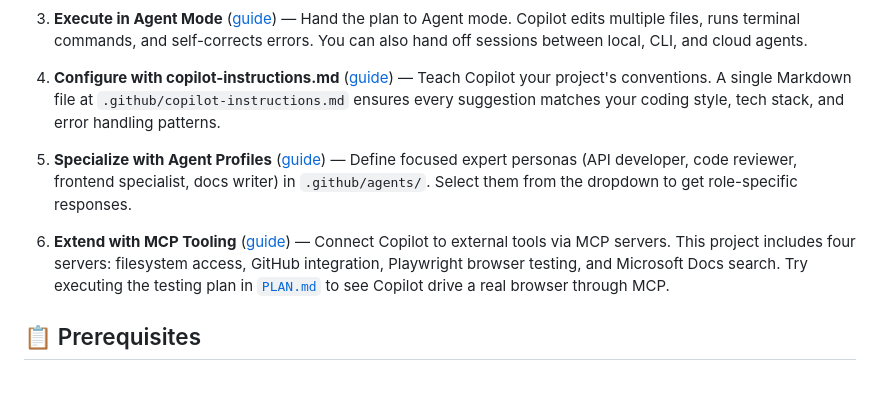
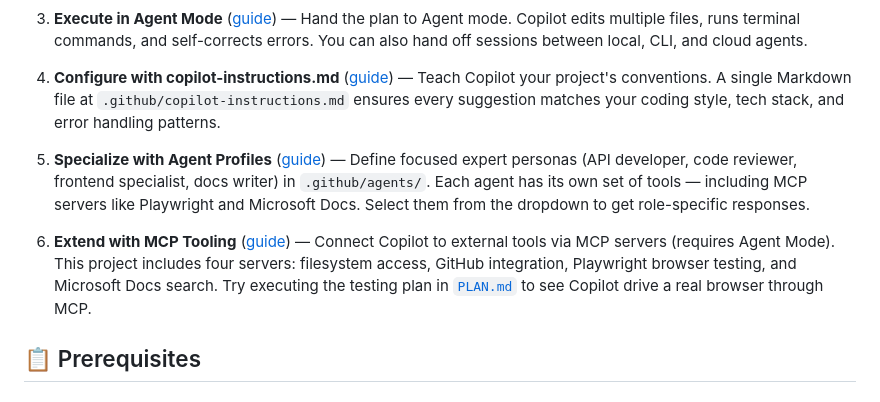
Before and after one commit to roryp/cli, a Markdown page: README.md, the part around the change. GitHub-like rendering.

Commit message:
Enhance documentation for Agent Profiles by clarifying tool capabilities and access to MCP servers

```diff
--- a/README.md
+++ b/README.md
@@ -14,9 +14,9 @@ A hands-on workshop project that demonstrates how to use GitHub Copilot effectiv
 
 4. **Configure with copilot-instructions.md** ([guide](docs/04-copilot-instructions.md)) — Teach Copilot your project's conventions. A single Markdown file at `.github/copilot-instructions.md` ensures every suggestion matches your coding style, tech stack, and error handling patterns.
 
-5. **Specialize with Agent Profiles** ([guide](docs/05-agent-profiles.md)) — Define focused expert personas (API developer, code reviewer, frontend specialist, docs writer) in `.github/agents/`. Select them from the dropdown to get role-specific responses.
+5. **Specialize with Agent Profiles** ([guide](docs/05-agent-profiles.md)) — Define focused expert personas (API developer, code reviewer, frontend specialist, docs writer) in `.github/agents/`. Each agent has its own set of tools — including MCP servers like Playwright and Microsoft Docs. Select them from the dropdown to get role-specific responses.
 
-6. **Extend with MCP Tooling** ([guide](docs/06-mcp-tooling.md)) — Connect Copilot to external tools via MCP servers. This project includes four servers: filesystem access, GitHub integration, Playwright browser testing, and Microsoft Docs search. Try executing the testing plan in [`PLAN.md`](PLAN.md) to see Copilot drive a real browser through MCP.
+6. **Extend with MCP Tooling** ([guide](docs/06-mcp-tooling.md)) — Connect Copilot to external tools via MCP servers (requires Agent Mode). This project includes four servers: filesystem access, GitHub integration, Playwright browser testing, and Microsoft Docs search. Try executing the testing plan in [`PLAN.md`](PLAN.md) to see Copilot drive a real browser through MCP.
 
 ## 📋 Prerequisites
 
```
Also changed, not shown: docs/05-agent-profiles.md (+3 -0 lines).
